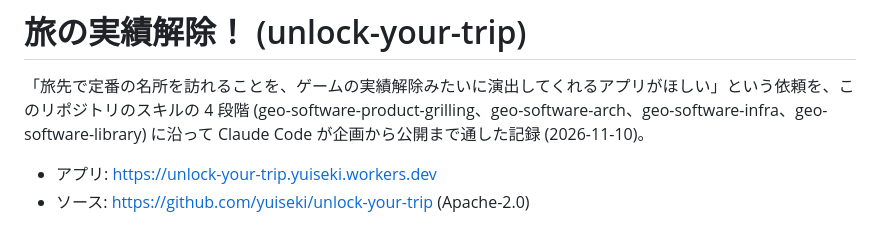
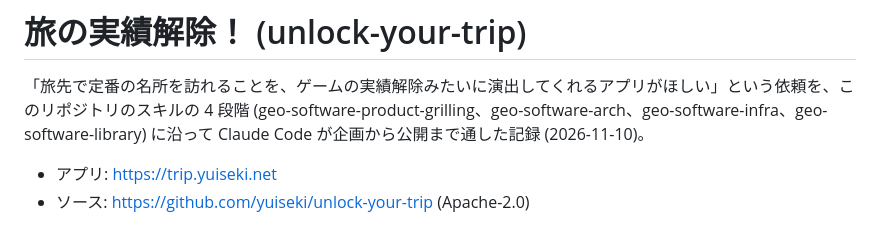
Before and after one commit to yuiseki/geo-software-factory, a Markdown page: examples/unlock-your-trip/README.md, the part around the change. Drawn GitHub-style.

```diff
--- a/examples/unlock-your-trip/README.md
+++ b/examples/unlock-your-trip/README.md
@@ -2,7 +2,7 @@
 
 「旅先で定番の名所を訪れることを、ゲームの実績解除みたいに演出してくれるアプリがほしい」という依頼を、このリポジトリのスキルの 4 段階 (geo-software-product-grilling、geo-software-arch、geo-software-infra、geo-software-library) に沿って Claude Code が企画から公開まで通した記録 (2026-11-10)。
 
-- アプリ: https://unlock-your-trip.yuiseki.workers.dev
+- アプリ: https://trip.yuiseki.net
 - ソース: https://github.com/yuiseki/unlock-your-trip (Apache-2.0)
 
 ![旅の実績解除！の一覧と地図](../../docs/images/unlock-your-trip.png)
```
Also changed, not shown: README.md (+12 -2 lines), docs/images/livecam-wallpaper.png (added).
